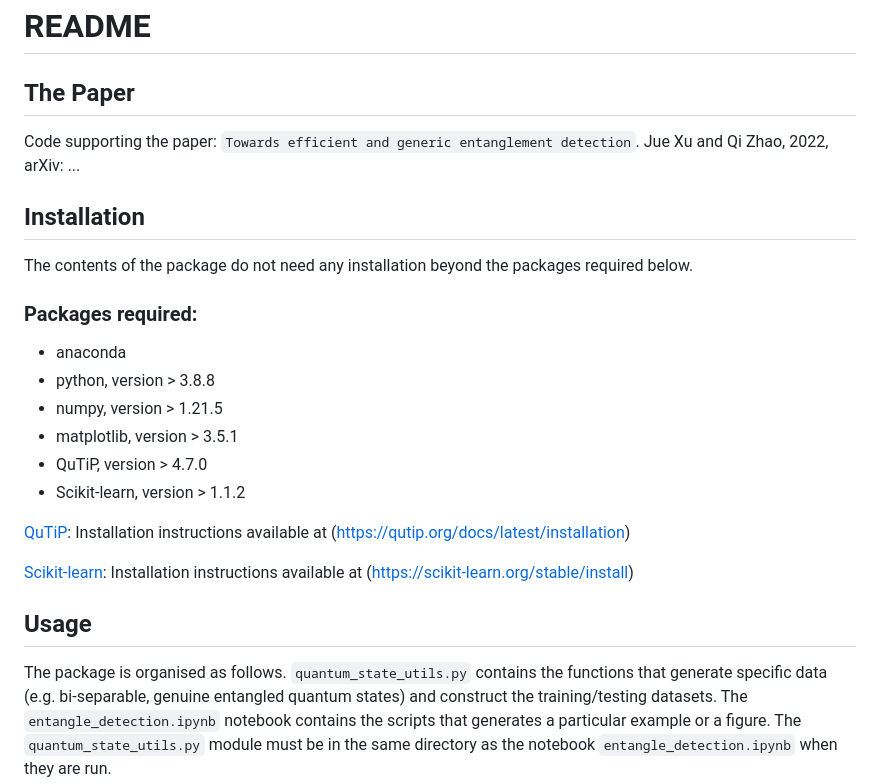
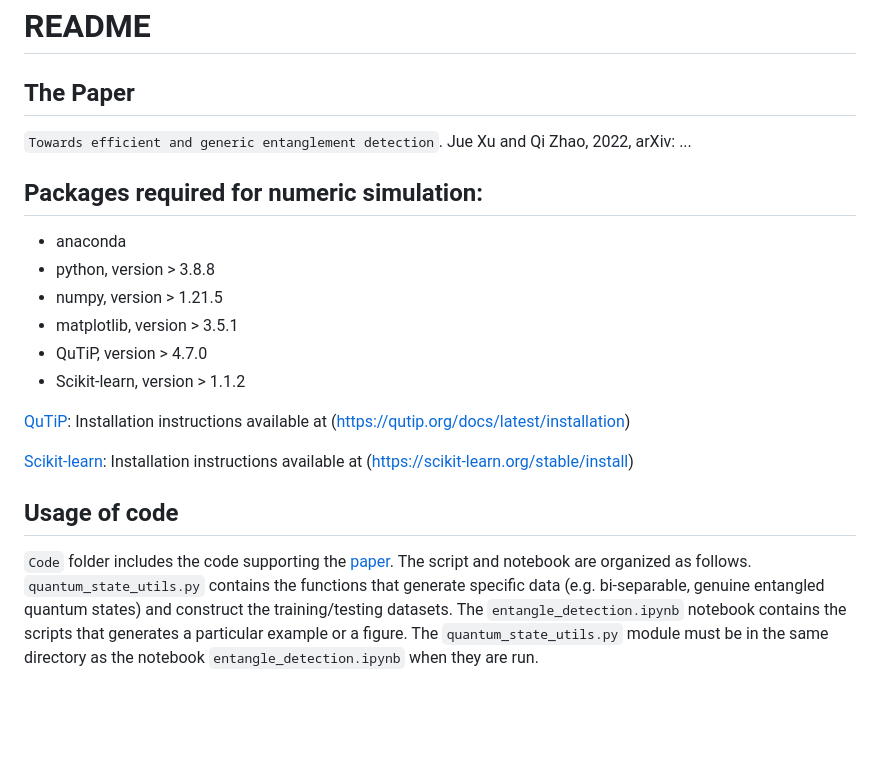
Before and after one commit to Jue-Xu/Entanglement-Witness, a Markdown page: README.md, the part around the change. GitHub-like rendering; blank space fills up the shorter version.

```diff
--- a/README.md
+++ b/README.md
@@ -2,7 +2,7 @@
 
 ## The Paper
 <!-- Entanglement-Witness-by-Quantum -->
-Code supporting the paper:
+
 `Towards efficient and generic entanglement detection`.
 Jue Xu and Qi Zhao, 2022,
 arXiv: ...
@@ -12,13 +12,13 @@ M. Weilenmann, B. Dive, D. Trillo, E. A. Aguilar and M. Navascués
 
 
 <!-- ####################### INSTALLATION ########################## -->
-## Installation
+<!-- ## Installation
 
-The contents of the package do not need any installation beyond the packages required below.
+The contents of the package do not need any installation beyond the packages required below. -->
 <!-- The package can simply be downloaded and run directly.  -->
 <!-- Note that the `quantum_state_utils.py` module must be in the same directory as the notebook `Entangle.ipynb` when they are run. -->
 
-### Packages required:
+## Packages required for numeric simulation:
 - anaconda
 - python, version > 3.8.8
 - numpy, version > 1.21.5
@@ -35,9 +35,10 @@ The contents of the package do not need any installation beyond the packages req
 
 
 <!-- ######################### USAGE ############################# -->
-## Usage
+## Usage of code
 
-The package is organised as follows.
+`Code` folder includes the code supporting the [paper](https://github.com/Jue-Xu/Entanglement-Witness/blob/main/ew.pdf).
+The script and notebook are organized as follows.
 `quantum_state_utils.py` contains the functions that generate specific data (e.g. bi-separable, genuine entangled quantum states) and construct the training/testing datasets.
 The `entangle_detection.ipynb` notebook contains the scripts that generates a particular example or a figure.
 The `quantum_state_utils.py` module must be in the same directory as the notebook `entangle_detection.ipynb` when they are run.
```
Also changed, not shown: Code/fidelity_witness_compare_2_long.png, 5 other files.
